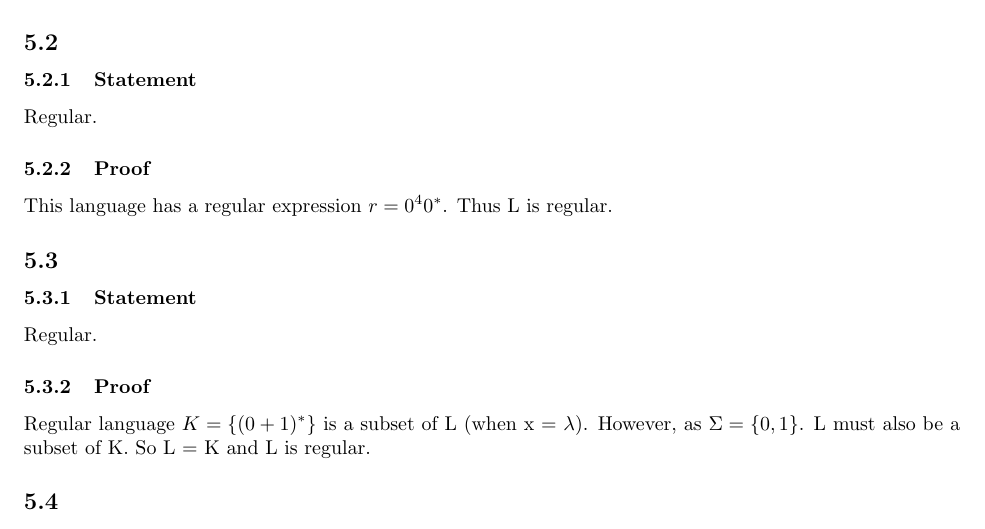
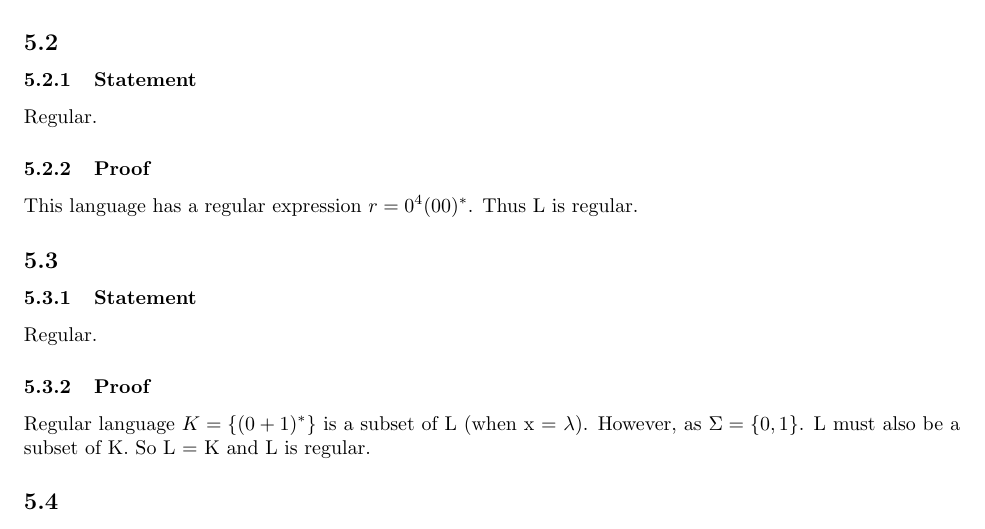
Before and after one commit to alanyuchenhou/automata, a LaTeX problem sheet (homework5.tex): part of page 2 of 2, cut so that both start at the same text. Compiled offline with pdfLaTeX.

Commit message:
fix bugs

```diff
--- a/homework5.tex
+++ b/homework5.tex
@@ -63,7 +63,7 @@ Thus L is not regular.
 \subsubsection{Statement}
 Regular.
 \subsubsection{Proof}
-This language has a regular expression $r = 0^40^*$.
+This language has a regular expression $r = 0^4(00)^*$.
 Thus L is regular.
 \subsection{}
 \subsubsection{Statement}
```
